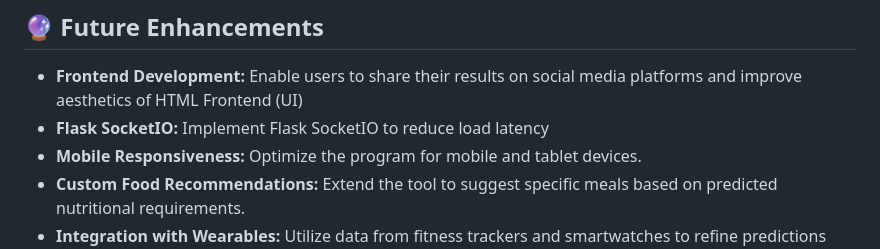
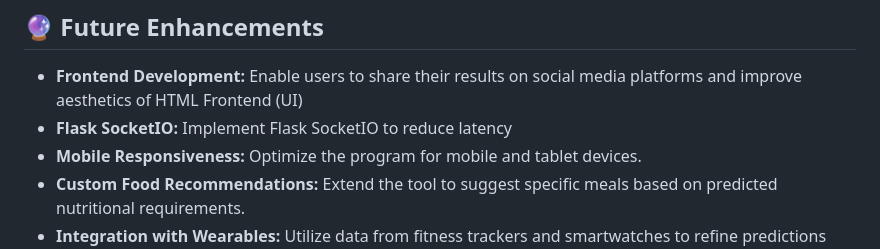
Before and after one commit to n43ms/Position-Specific-Nutrition-Requirement-Predictor-for-Youth-Soccer-Players, a Markdown page: README.md, the part around the change. GitHub-like rendering.

```diff
--- a/README.md
+++ b/README.md
@@ -41,7 +41,7 @@ To commit to a personal project was a prerequisite for any aspiring pupil in the
 ## 🔮 Future Enhancements
 
 - **Frontend Development:** Enable users to share their results on social media platforms and improve aesthetics of HTML Frontend (UI)
-- **Flask SocketIO:** Implement Flask SocketIO to reduce load latency
+- **Flask SocketIO:** Implement Flask SocketIO to reduce latency
 - **Mobile Responsiveness:** Optimize the program for mobile and tablet devices.
 - **Custom Food Recommendations:** Extend the tool to suggest specific meals based on predicted nutritional requirements.
 - **Integration with Wearables:** Utilize data from fitness trackers and smartwatches to refine predictions and personalize recommendations.
```
